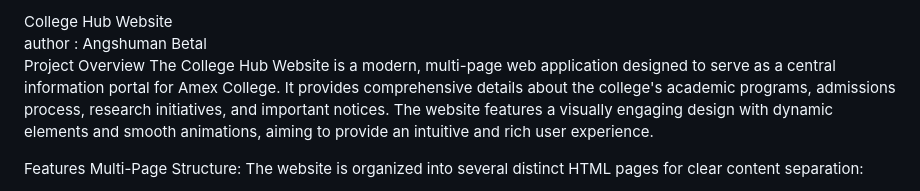
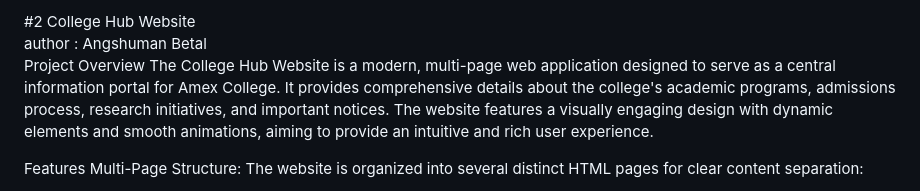
Before and after one commit to AngshumanBetal/catch-me, a Markdown page: institute website/README.md, the part around the change. Rendered like a GitHub page.

Commit message:
Update README.md
Signed-off-by: Angshuman Betal <angshumanbetal62@gmail.com>

```diff
--- a/institute website/README.md
+++ b/institute website/README.md
@@ -1,4 +1,4 @@
-College Hub Website
+#2  College Hub Website
 <br>
 author : Angshuman Betal
 <br>
```
